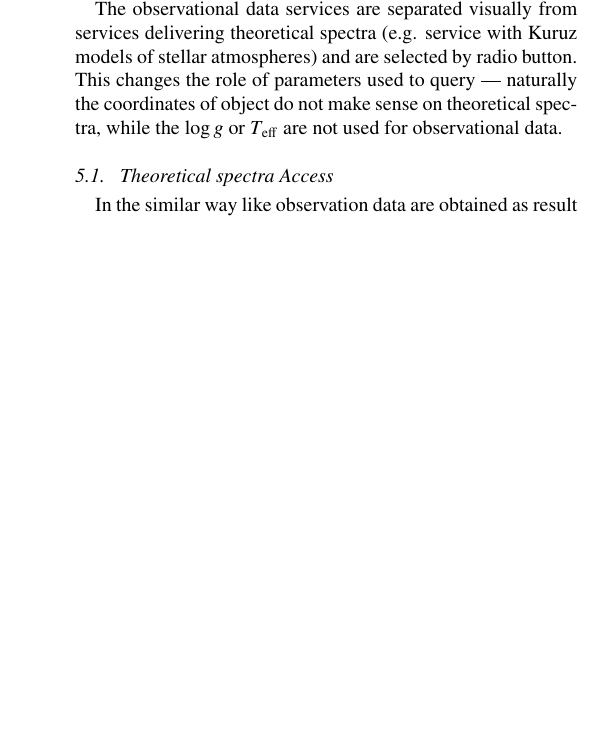
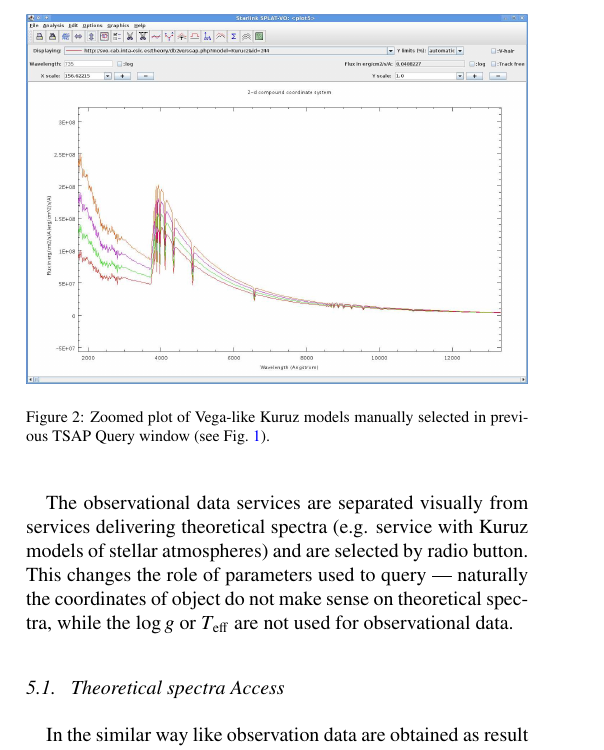
Before and after one commit to Othello1111/aandc-splatvo, a LaTeX paper (acsplat.tex): part of one column of page 4 of 9 before the commit and part of one column of page 4 of 10 after it, cut at the place of the change, the shorter picture padded with empty space. Compiled offline with pdfLaTeX.

Commit message:
Added TSAP images - so far 2 small in every column

```diff
--- a/acsplat.tex
+++ b/acsplat.tex
@@ -408,3 +413,12 @@ may be queried for detailed specific operations.
+\label{fig:TSAP-query}
+\end{figure}
+
+
+\begin{figure}[t]
+\includegraphics[width=\columnwidth]{TSSA-plot.pdf}
+\caption{Zoomed plot of Vega-like Kuruz models manually selected in previous TSAP Query window (see Fig.~\ref{fig:TSAP-query}). }
+\label{fig:TSAP-plot}
+\end{figure}
 
 The observational data services are separated visually from services
 delivering theoretical spectra (e.g. service with  Kuruz models of stellar
```
Also changed, not shown: acsplat.tex (5 more changed lines).
